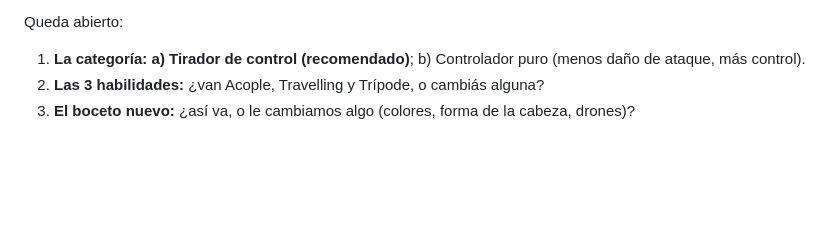
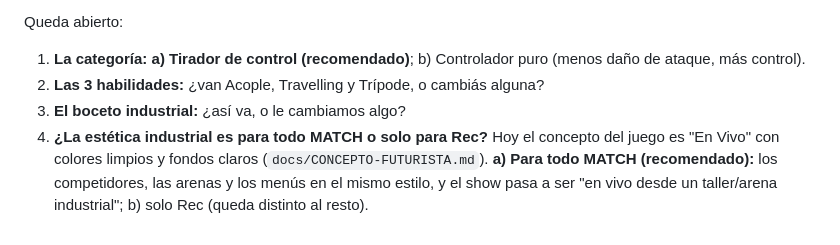
Before and after one commit to matiaslcsm-rgb/custon-hero-chaos, a Markdown page: docs/competidores/rec.md, the part around one of its changes. Drawn GitHub-style; blank space fills up the shorter version.

```diff
--- a/docs/competidores/rec.md
+++ b/docs/competidores/rec.md
@@ -176,4 +199,8 @@ lentos lleguen tarde.
 Queda abierto:
 1. **La categoría:** **a) Tirador de control (recomendado)**; b) Controlador puro (menos daño de ataque, más control).
 2. **Las 3 habilidades:** ¿van Acople, Travelling y Trípode, o cambiás alguna?
-3. **El boceto nuevo:** ¿así va, o le cambiamos algo (colores, forma de la cabeza, drones)?
+3. **El boceto industrial:** ¿así va, o le cambiamos algo?
+4. **¿La estética industrial es para todo MATCH o solo para Rec?** Hoy el concepto del juego es "En Vivo" con colores
+   limpios y fondos claros (`docs/CONCEPTO-FUTURISTA.md`). **a) Para todo MATCH (recomendado):** los competidores, las
+   arenas y los menús en el mismo estilo, y el show pasa a ser "en vivo desde un taller/arena industrial"; b) solo Rec
+   (queda distinto al resto).
```
Also changed, not shown: other parts of docs/competidores/rec.md (+25 -2 lines), docs/competidores/rec.png, 1 other file.
